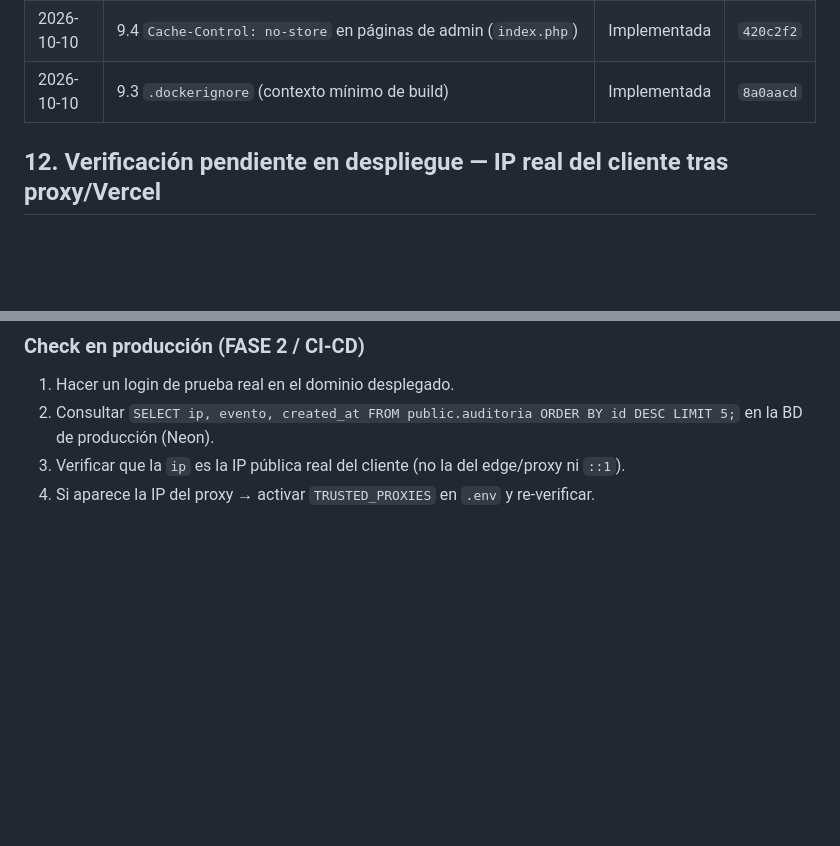
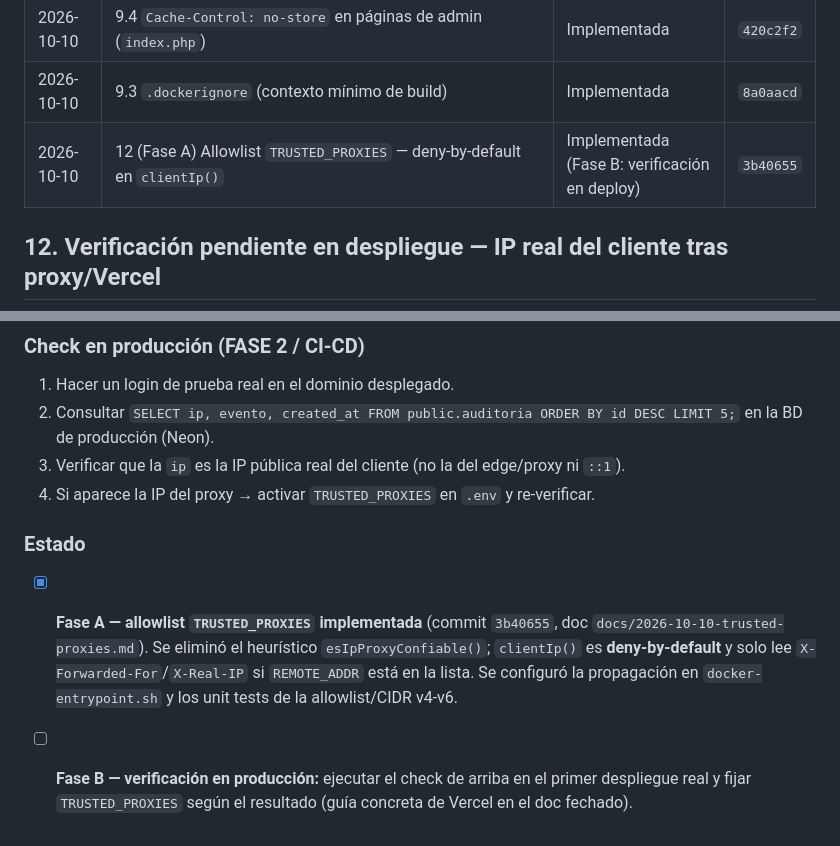
Before and after one commit to CHIMIgb/ROMs-Vault, a Markdown page: docs/_archivo/2026-10-07-plan-mejoras-seguridad-y-rendimiento.md, 2 parts joined by grey strips. Rendered like a GitHub page; blank space fills up the shorter version.

```diff
--- a/docs/_archivo/2026-10-07-plan-mejoras-seguridad-y-rendimiento.md
+++ b/docs/_archivo/2026-10-07-plan-mejoras-seguridad-y-rendimiento.md
@@ -234,6 +234,7 @@ Nueva suite **`Security`** en `phpunit.xml` (además de Unit e Integration). Cas
 | 2026-10-10 | 6.3 Residuo i18n — mensajes de `play()` traducidos al idioma activo + limpieza de duplicados (`es.json`, `en.json`) | Implementada | `2b687b1` |
 | 2026-10-10 | 9.4 `Cache-Control: no-store` en páginas de admin (`index.php`) | Implementada | `420c2f2` |
 | 2026-10-10 | 9.3 `.dockerignore` (contexto mínimo de build) | Implementada | `8a0aacd` |
+| 2026-10-10 | 12 (Fase A) Allowlist `TRUSTED_PROXIES` — deny-by-default en `clientIp()` | Implementada (Fase B: verificación en deploy) | `3b40655` |
 
 ## 12. Verificación pendiente en despliegue — IP real del cliente tras proxy/Vercel
 
@@ -285,3 +286,15 @@ decisión, y blinda el endpoint ante falsos `X-Forwarded-For`). Complementa el
    en la BD de producción (Neon).
 3. Verificar que la `ip` es la IP pública real del cliente (no la del edge/proxy ni `::1`).
 4. Si aparece la IP del proxy → activar `TRUSTED_PROXIES` en `.env` y re-verificar.
+
+### Estado
+
+- [x] **Fase A — allowlist `TRUSTED_PROXIES` implementada** (commit `3b40655`,
+      doc `docs/2026-10-10-trusted-proxies.md`). Se eliminó el heurístico
+      `esIpProxyConfiable()`; `clientIp()` es **deny-by-default** y solo lee
+      `X-Forwarded-For`/`X-Real-IP` si `REMOTE_ADDR` está en la lista. Se
+      configuró la propagación en `docker-entrypoint.sh` y los unit tests de la
+      allowlist/CIDR v4-v6.
+- [ ] **Fase B — verificación en producción:** ejecutar el check de arriba en el
+      primer despliegue real y fijar `TRUSTED_PROXIES` según el resultado (guía
+      concreta de Vercel en el doc fechado).
```
Also changed, not shown: docs/2026-08-05-plan-mejoras-nivel-senior.md (+1 -0 lines), docs/2026-10-10-trusted-proxies.md (added, +98 -0 lines).
